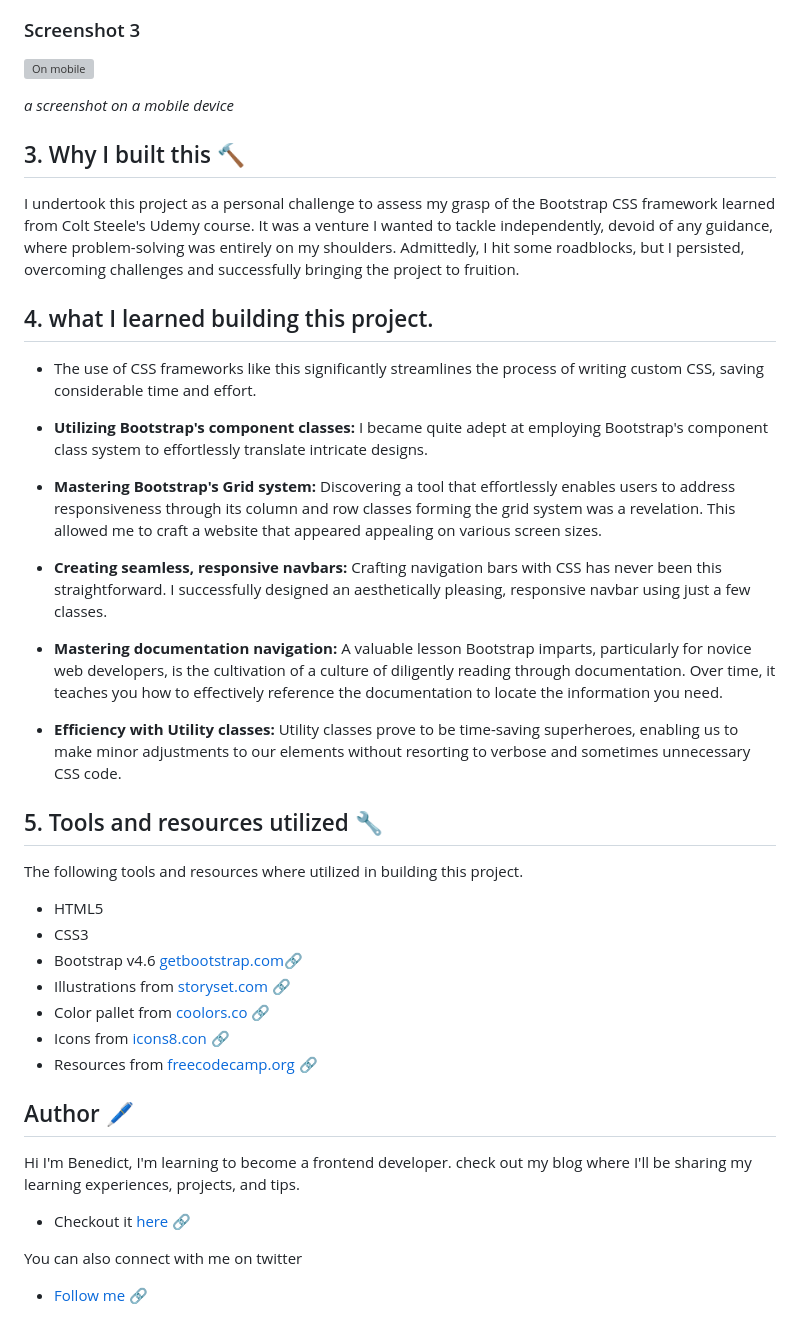
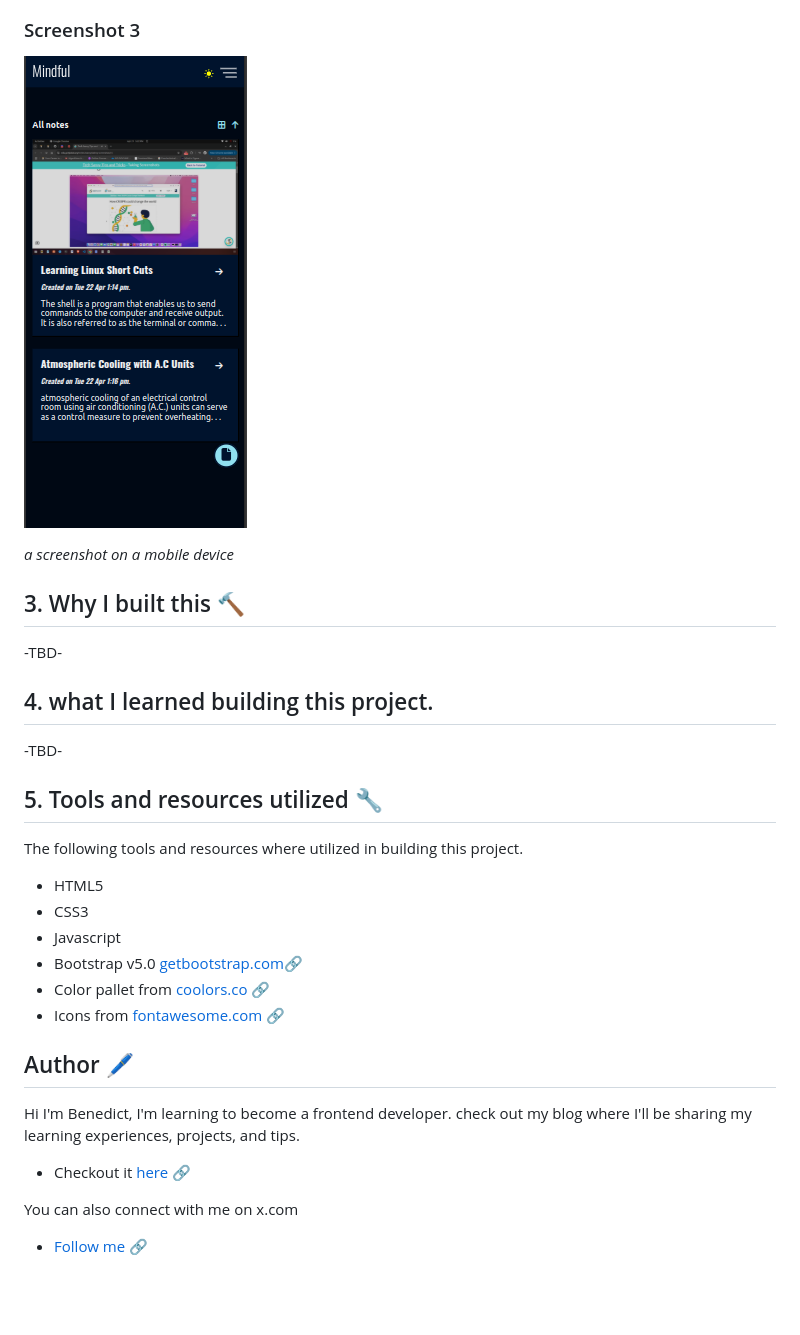
Before and after one commit to NtajiBenbor/NOTE-TAKING-APP, a Markdown page: README.md, the part around the change printed below. GitHub-like rendering; pictures changed too: assets/img/project-imgs/Screenshot from 2025-04-22 01-19-56.png (added); blank space fills up the shorter version; grey boxes are pictures that could not be loaded.

```diff
--- a/README.md
+++ b/README.md
@@ -29,40 +33,29 @@ check it out [here](https://owlvector.netlify.app/)
 
 ### Screenshot 3
-![On mobile](/imgs/mobile-1.png)
+![On mobile](/assets/img/project-imgs/Screenshot%20from%202025-04-22%2001-19-56.png)
 
 *a screenshot on a mobile device*
 
 ## 3. Why I built this :hammer:
-I undertook this project as a personal challenge to assess my grasp of the Bootstrap CSS framework learned from Colt Steele's Udemy course. It was a venture I wanted to tackle independently, devoid of any guidance, where problem-solving was entirely on my shoulders. Admittedly, I hit some roadblocks, but I persisted, overcoming challenges and successfully bringing the project to fruition.
+-TBD-
 
 
 ## 4. what I learned building this project.
-- The use of CSS frameworks like this significantly streamlines the process of writing custom CSS, saving considerable time and effort.
-
-- **Utilizing Bootstrap's component classes:** I became quite adept at employing Bootstrap's component class system to effortlessly translate intricate designs.
-
-- **Mastering Bootstrap's Grid system:** Discovering a tool that effortlessly enables users to address responsiveness through its column and row classes forming the grid system was a revelation. This allowed me to craft a website that appeared appealing on various screen sizes.
-
-- **Creating seamless, responsive navbars:** Crafting navigation bars with CSS has never been this straightforward. I successfully designed an aesthetically pleasing, responsive navbar using just a few classes.
-
-- **Mastering documentation navigation:** A valuable lesson Bootstrap imparts, particularly for novice web developers, is the cultivation of a culture of diligently reading through documentation. Over time, it teaches you how to effectively reference the documentation to locate the information you need.
-
-- **Efficiency with Utility classes:** Utility classes prove to be time-saving superheroes, enabling us to make minor adjustments to our elements without resorting to verbose and sometimes unnecessary CSS code.
-
+-TBD-
 
 ## 5. Tools and resources utilized :wrench:
 The following tools and resources where utilized in building this project.
 - HTML5
 - CSS3
-- Bootstrap v4.6 [getbootstrap.com](https://getbootstrap.com/docs/4.6/getting-started/introduction/):link:
-- Illustrations from [storyset.com](https://storyset.com/) :link:
+- Javascript
+- Bootstrap v5.0 [getbootstrap.com](https://getbootstrap.com/docs/4.6/getting-started/introduction/):link:
 - Color pallet from [coolors.co](https://coolors.co) :link:
-- Icons from [icons8.con](https://icons8.com/) :link:
-- Resources from [freecodecamp.org](https://www.freecodecamp.org) :link:
+- Icons from [fontawesome.com](https://fontawesome.com/) :link:
+
 
 ## Author :pen:
 Hi I'm Benedict, I'm learning to become a frontend developer. check out my blog where I'll be sharing my learning experiences, projects, and tips.
 - Checkout it [here](https://benneythedev.hashnode.dev/) :link:
 
-You can also connect with me on twitter
-- [Follow me](https://www.twitter.com/CodewithNtaji) :link:
+You can also connect with me on x.com
+- [Follow me](https://www.x.com/CodewithNtaji) :link:
```
Also changed, not shown: other parts of README.md (+11 -7 lines), assets/img/project-imgs/Screenshot from 2025-04-22 01-17-35.png (added), assets/img/project-imgs/Screenshot from 2025-04-22 01-18-20.png (added).
